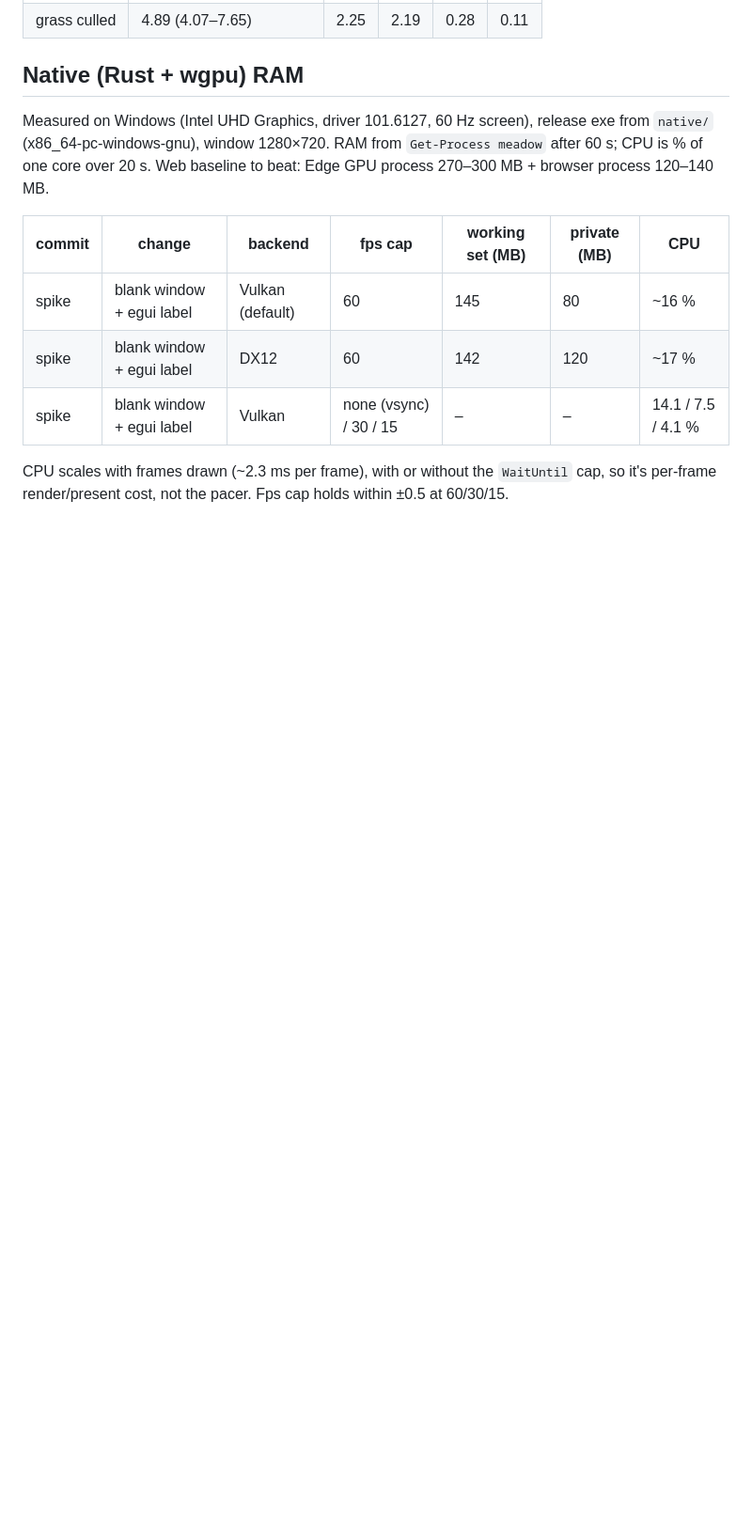
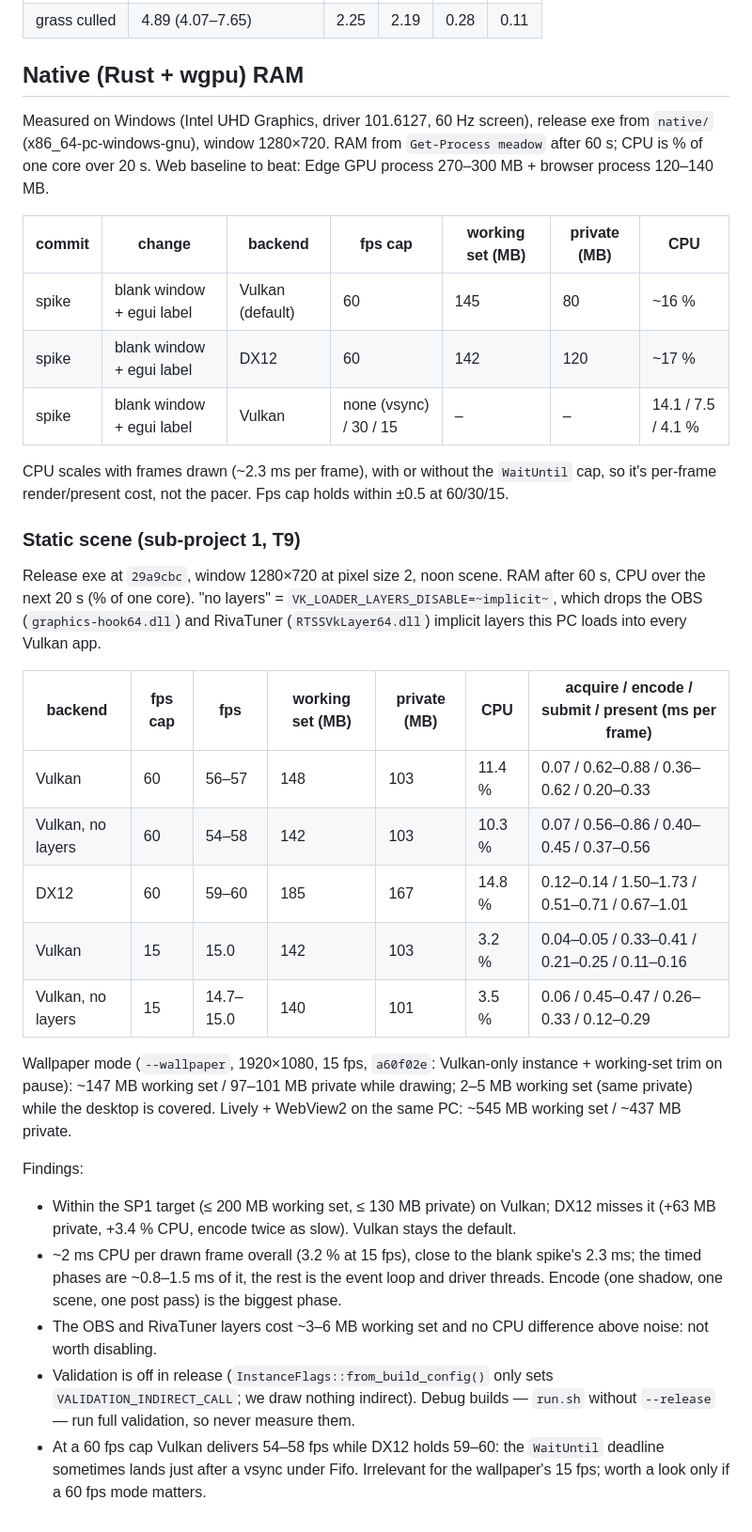
Before and after one commit to zungbt/pixel3d, a Markdown page: docs/perf-baseline.md, the part around the change. Shown at 94% size. Drawn GitHub-style; blank space fills up the shorter version.

Commit message:
docs: native static-scene RAM/CPU (T9): Vulkan vs DX12, implicit layers, per-phase frame cost

```diff
--- a/docs/perf-baseline.md
+++ b/docs/perf-baseline.md
@@ -62,3 +62,24 @@ Measured on Windows (Intel UHD Graphics, driver 101.6127, 60 Hz screen), release
 | spike | blank window + egui label | Vulkan | none (vsync) / 30 / 15 | – | – | 14.1 / 7.5 / 4.1 % |
 
 CPU scales with frames drawn (~2.3 ms per frame), with or without the `WaitUntil` cap, so it's per-frame render/present cost, not the pacer. Fps cap holds within ±0.5 at 60/30/15.
+
+### Static scene (sub-project 1, T9)
+
+Release exe at `29a9cbc`, window 1280×720 at pixel size 2, noon scene. RAM after 60 s, CPU over the next 20 s (% of one core). "no layers" = `VK_LOADER_LAYERS_DISABLE=~implicit~`, which drops the OBS (`graphics-hook64.dll`) and RivaTuner (`RTSSVkLayer64.dll`) implicit layers this PC loads into every Vulkan app.
+
+| backend | fps cap | fps | working set (MB) | private (MB) | CPU | acquire / encode / submit / present (ms per frame) |
+|---|---|---|---|---|---|---|
+| Vulkan | 60 | 56–57 | 148 | 103 | 11.4 % | 0.07 / 0.62–0.88 / 0.36–0.62 / 0.20–0.33 |
+| Vulkan, no layers | 60 | 54–58 | 142 | 103 | 10.3 % | 0.07 / 0.56–0.86 / 0.40–0.45 / 0.37–0.56 |
+| DX12 | 60 | 59–60 | 185 | 167 | 14.8 % | 0.12–0.14 / 1.50–1.73 / 0.51–0.71 / 0.67–1.01 |
+| Vulkan | 15 | 15.0 | 142 | 103 | 3.2 % | 0.04–0.05 / 0.33–0.41 / 0.21–0.25 / 0.11–0.16 |
+| Vulkan, no layers | 15 | 14.7–15.0 | 140 | 101 | 3.5 % | 0.06 / 0.45–0.47 / 0.26–0.33 / 0.12–0.29 |
+
+Wallpaper mode (`--wallpaper`, 1920×1080, 15 fps, `a60f02e`: Vulkan-only instance + working-set trim on pause): ~147 MB working set / 97–101 MB private while drawing; 2–5 MB working set (same private) while the desktop is covered. Lively + WebView2 on the same PC: ~545 MB working set / ~437 MB private.
+
+Findings:
+- Within the SP1 target (≤ 200 MB working set, ≤ 130 MB private) on Vulkan; DX12 misses it (+63 MB private, +3.4 % CPU, encode twice as slow). Vulkan stays the default.
+- ~2 ms CPU per drawn frame overall (3.2 % at 15 fps), close to the blank spike's 2.3 ms; the timed phases are ~0.8–1.5 ms of it, the rest is the event loop and driver threads. Encode (one shadow, one scene, one post pass) is the biggest phase.
+- The OBS and RivaTuner layers cost ~3–6 MB working set and no CPU difference above noise: not worth disabling.
+- Validation is off in release (`InstanceFlags::from_build_config()` only sets `VALIDATION_INDIRECT_CALL`; we draw nothing indirect). Debug builds — `run.sh` without `--release` — run full validation, so never measure them.
+- At a 60 fps cap Vulkan delivers 54–58 fps while DX12 holds 59–60: the `WaitUntil` deadline sometimes lands just after a vsync under Fifo. Irrelevant for the wallpaper's 15 fps; worth a look only if a 60 fps mode matters.
```
